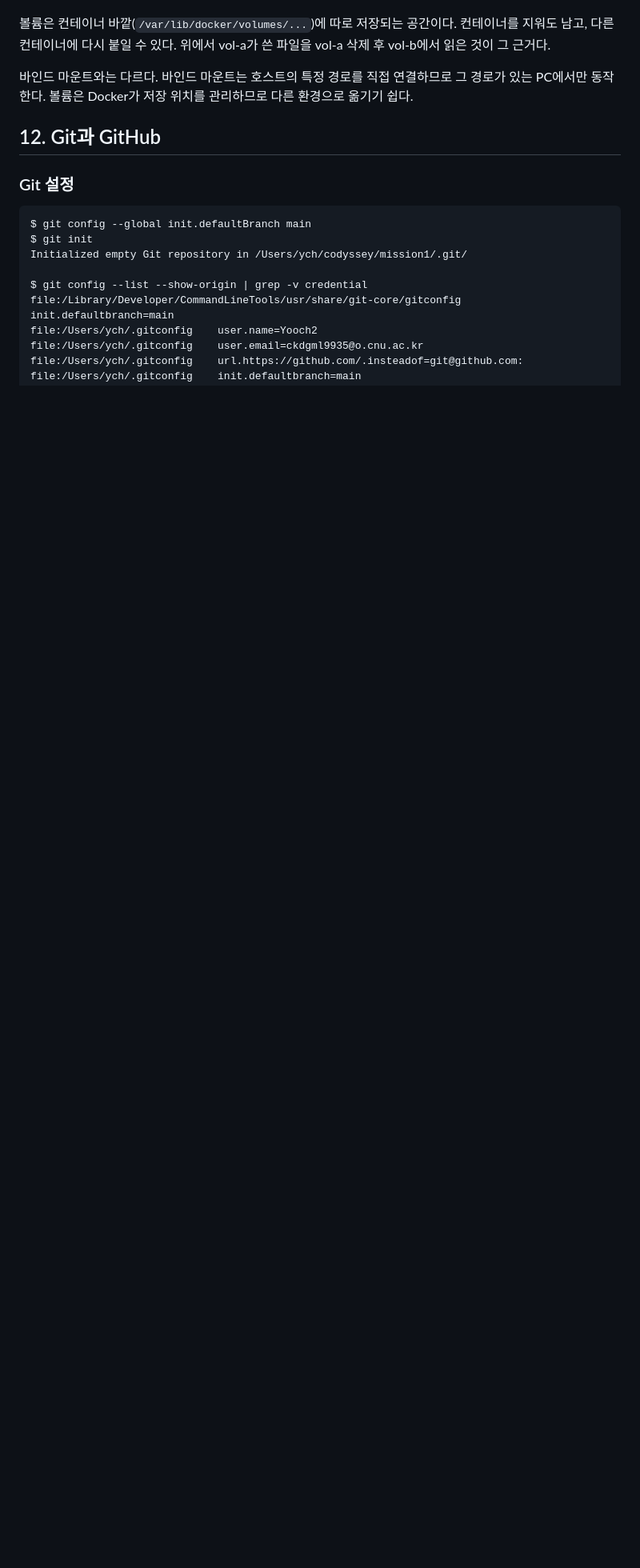
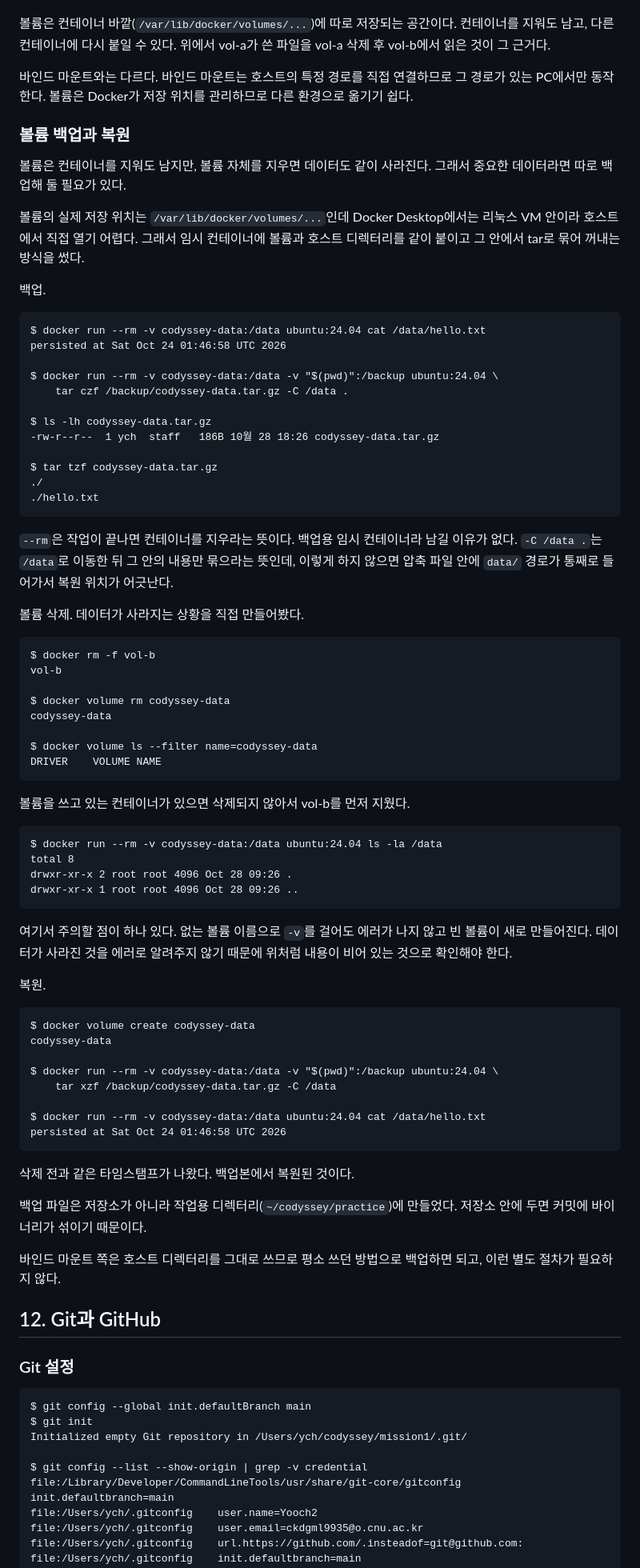
Before and after one commit to Yooch2/mission1, a Markdown page: README.md, the part around one of its changes. Shown at 80% size. GitHub-like rendering; blank space fills up the shorter version.

Commit message:
볼륨 백업과 복원 절차 추가 및 설명 보강

````diff
--- a/README.md
+++ b/README.md
@@ -776,6 +785,83 @@ $ docker volume inspect codyssey-data
 그 경로가 있는 PC에서만 동작한다. 볼륨은 Docker가 저장 위치를 관리하므로
 다른 환경으로 옮기기 쉽다.
 
+### 볼륨 백업과 복원
+
+볼륨은 컨테이너를 지워도 남지만, 볼륨 자체를 지우면 데이터도 같이 사라진다.
+그래서 중요한 데이터라면 따로 백업해 둘 필요가 있다.
+
+볼륨의 실제 저장 위치는 `/var/lib/docker/volumes/...`인데 Docker Desktop에서는 리눅스 VM 안이라
+호스트에서 직접 열기 어렵다. 그래서 임시 컨테이너에 볼륨과 호스트 디렉터리를 같이 붙이고
+그 안에서 tar로 묶어 꺼내는 방식을 썼다.
+
+백업.
+
+```
+$ docker run --rm -v codyssey-data:/data ubuntu:24.04 cat /data/hello.txt
+persisted at Sat Oct 24 01:46:58 UTC 2026
+
+$ docker run --rm -v codyssey-data:/data -v "$(pwd)":/backup ubuntu:24.04 \
+    tar czf /backup/codyssey-data.tar.gz -C /data .
+
+$ ls -lh codyssey-data.tar.gz
+-rw-r--r--  1 ych  staff   186B 10월 28 18:26 codyssey-data.tar.gz
+
+$ tar tzf codyssey-data.tar.gz
+./
+./hello.txt
+```
+
+`--rm`은 작업이 끝나면 컨테이너를 지우라는 뜻이다. 백업용 임시 컨테이너라 남길 이유가 없다.
+`-C /data .`는 `/data`로 이동한 뒤 그 안의 내용만 묶으라는 뜻인데,
+이렇게 하지 않으면 압축 파일 안에 `data/` 경로가 통째로 들어가서 복원 위치가 어긋난다.
+
+볼륨 삭제. 데이터가 사라지는 상황을 직접 만들어봤다.
+
+```
+$ docker rm -f vol-b
+vol-b
+
+$ docker volume rm codyssey-data
+codyssey-data
+
+$ docker volume ls --filter name=codyssey-data
+DRIVER    VOLUME NAME
+```
+
+볼륨을 쓰고 있는 컨테이너가 있으면 삭제되지 않아서 vol-b를 먼저 지웠다.
+
+```
+$ docker run --rm -v codyssey-data:/data ubuntu:24.04 ls -la /data
+total 8
+drwxr-xr-x 2 root root 4096 Oct 28 09:26 .
+drwxr-xr-x 1 root root 4096 Oct 28 09:26 ..
+```
+
+여기서 주의할 점이 하나 있다. 없는 볼륨 이름으로 `-v`를 걸어도 에러가 나지 않고
+빈 볼륨이 새로 만들어진다. 데이터가 사라진 것을 에러로 알려주지 않기 때문에
+위처럼 내용이 비어 있는 것으로 확인해야 한다.
+
+복원.
+
+```
+$ docker volume create codyssey-data
+codyssey-data
+
+$ docker run --rm -v codyssey-data:/data -v "$(pwd)":/backup ubuntu:24.04 \
+    tar xzf /backup/codyssey-data.tar.gz -C /data
+
+$ docker run --rm -v codyssey-data:/data ubuntu:24.04 cat /data/hello.txt
+persisted at Sat Oct 24 01:46:58 UTC 2026
+```
+
+삭제 전과 같은 타임스탬프가 나왔다. 백업본에서 복원된 것이다.
+
+백업 파일은 저장소가 아니라 작업용 디렉터리(`~/codyssey/practice`)에 만들었다.
+저장소 안에 두면 커밋에 바이너리가 섞이기 때문이다.
+
+바인드 마운트 쪽은 호스트 디렉터리를 그대로 쓰므로 평소 쓰던 방법으로 백업하면 되고,
+이런 별도 절차가 필요하지 않다.
+
 ## 12. Git과 GitHub
 
 ### Git 설정
````
Also changed, not shown: other parts of README.md (+16 -0 lines).
